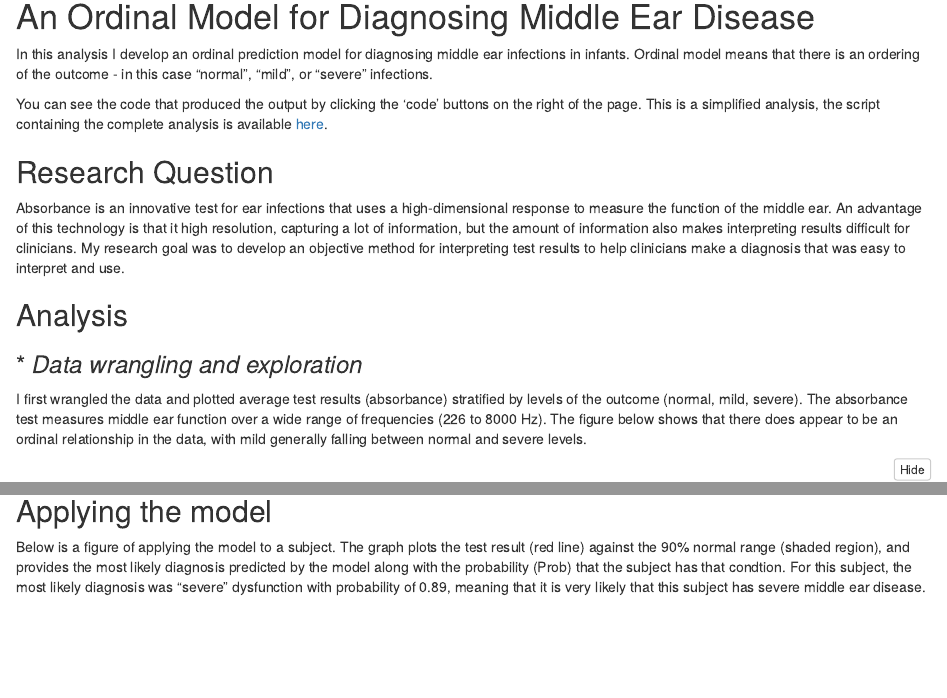
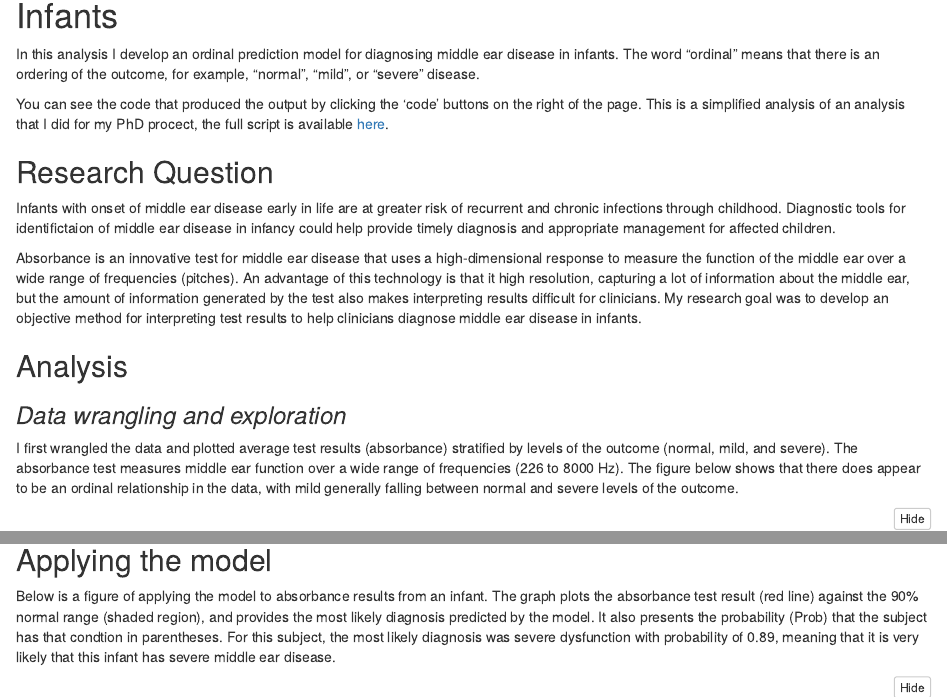
Before and after one commit to Josh-Myers/Ordinal-Model-12-Months, an R Markdown document (rmdAnalysis.Rmd): the page in a window 1100 px wide, from 20 px down before the commit and from 60 px down after it, and a second part further down, joined at a grey line. Rendered offline with R 4.5, knitr and Pandoc, with nearby package versions; folded parts are opened; code that draws random numbers runs with fixed seeds of ours; some code elsewhere in the file could not run offline.

Commit message:
Minor update to rmarkdown analysis

````diff
--- a/rmdAnalysis.Rmd
+++ b/rmdAnalysis.Rmd
@@ -8,20 +8,22 @@ output:
 knitr::opts_chunk$set(echo = TRUE)
 ```
 
-# An Ordinal Model for Diagnosing Middle Ear Disease
+# An Ordinal Model for Diagnosing Middle Ear Disease in Infants
 
-In this analysis I develop an ordinal prediction model for diagnosing middle ear infections in infants. Ordinal model means that there is an ordering of the outcome - in this case "normal", "mild", or "severe" infections.
+In this analysis I develop an ordinal prediction model for diagnosing middle ear disease in infants. The word "ordinal" means that there is an ordering of the outcome, for example, "normal", "mild", or "severe" disease.
 
-You can see the code that produced the output by clicking the 'code' buttons on the right of the page. This is a simplified analysis, the script containing the complete analysis is available [here](https://github.com/Josh-Myers/Ordinal-Model-12-Months/blob/master/analysis.R).
+You can see the code that produced the output by clicking the 'code' buttons on the right of the page. This is a simplified analysis of an analysis that I did for my PhD procect, the full script is available [here](https://github.com/Josh-Myers/Ordinal-Model-12-Months/blob/master/analysis.R).
 
 ## Research Question
 
-Absorbance is an innovative test for ear infections that uses a high-dimensional response to measure the function of the middle ear. An advantage of this technology is that it high resolution, capturing a lot of information, but the amount of information also makes interpreting results difficult for clinicians. My research goal was to develop an objective method for interpreting test results to help clinicians make a diagnosis that was easy to interpret and use.
+Infants with onset of middle ear disease early in life are at greater risk of recurrent and chronic infections through childhood. Diagnostic tools for identifictaion of middle ear disease in infancy could help provide timely diagnosis and appropriate management for affected children.
+
+Absorbance is an innovative test for middle ear disease that uses a high-dimensional response to measure the function of the middle ear over a wide range of frequencies (pitches). An advantage of this technology is that it high resolution, capturing a lot of information about the middle ear, but the amount of information generated by the test also makes interpreting results difficult for clinicians. My research goal was to develop an objective method for interpreting test results to help clinicians diagnose middle ear disease in infants.
 
 ## Analysis
-### * *Data wrangling and exploration*
+### *Data wrangling and exploration*
 
-I first wrangled the data and plotted average test results (absorbance) stratified by levels of the outcome (normal, mild, severe). The absorbance test measures middle ear function over a wide range of frequencies (226 to 8000 Hz). The figure below shows that there does appear to be an ordinal relationship in the data, with mild generally falling between normal and severe levels.
+I first wrangled the data and plotted average test results (absorbance) stratified by levels of the outcome (normal, mild, and severe). The absorbance test measures middle ear function over a wide range of frequencies (226 to 8000 Hz). The figure below shows that there does appear to be an ordinal relationship in the data, with mild generally falling between normal and severe levels of the outcome.
 
 ```{r, results='hide', fig.keep='all', message=FALSE, error=FALSE}
 library(MyersMisc)
@@ -147,7 +148,7 @@ Discrimination is how well the model distinguises between normal and abnormal ca
 
 ## Applying the model
 
-Below is a figure of applying the model to a subject. The graph plots the test result (red line) against the 90% normal range (shaded region), and provides the most likely diagnosis predicted by the model along with the probability (Prob) that the subject has that condtion. For this subject, the most likely diagnosis was "severe" dysfunction with probability of 0.89, meaning that it is very likely that this subject has severe middle ear disease.
+Below is a figure of applying the model to absorbance results from an infant. The graph plots the absorbance test result (red line) against the 90% normal range (shaded region), and provides the most likely diagnosis predicted by the model. It also presents the probability (Prob) that the subject has that condtion in parentheses. For this subject, the most likely diagnosis was severe dysfunction with probability of 0.89, meaning that it is very likely that this infant has severe middle ear disease.
 
 ```{r}
 # create 90% normal range
````
Also changed, not shown: rmdAnalysis.Rmd (22 more changed lines).
